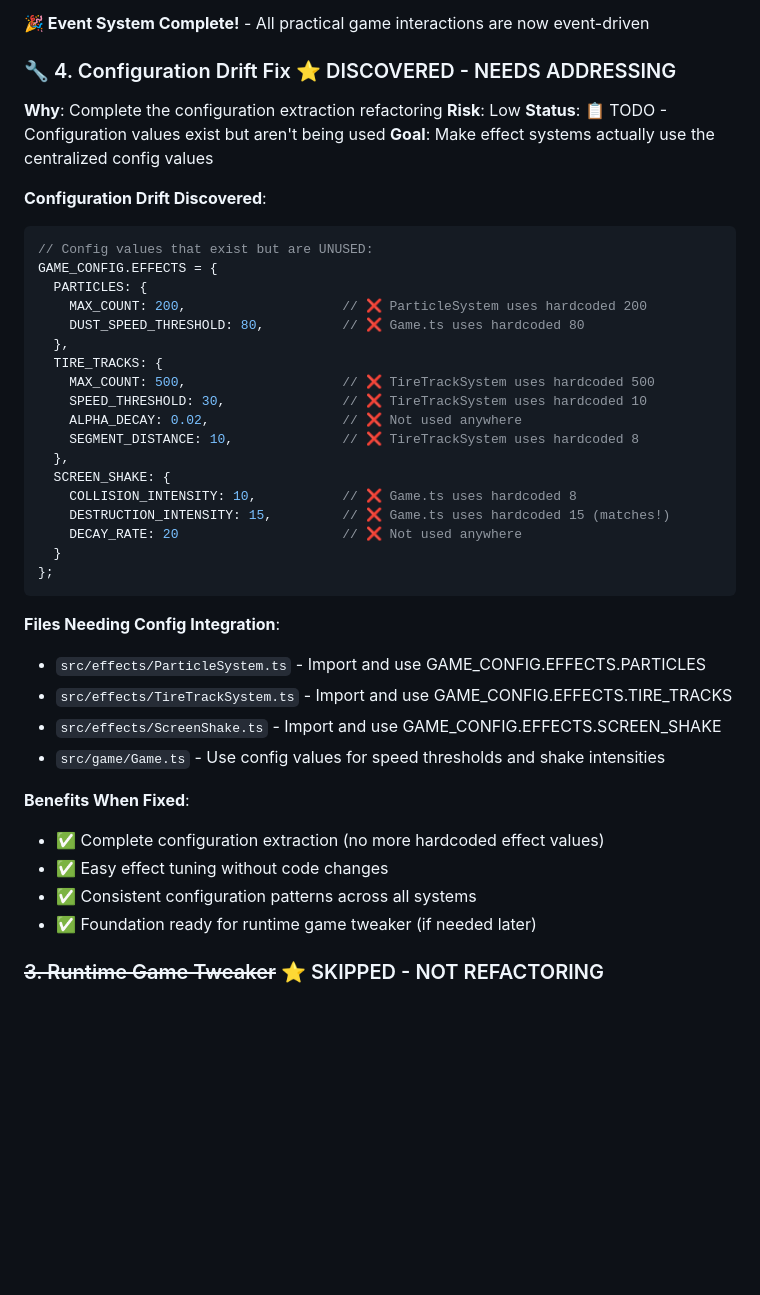
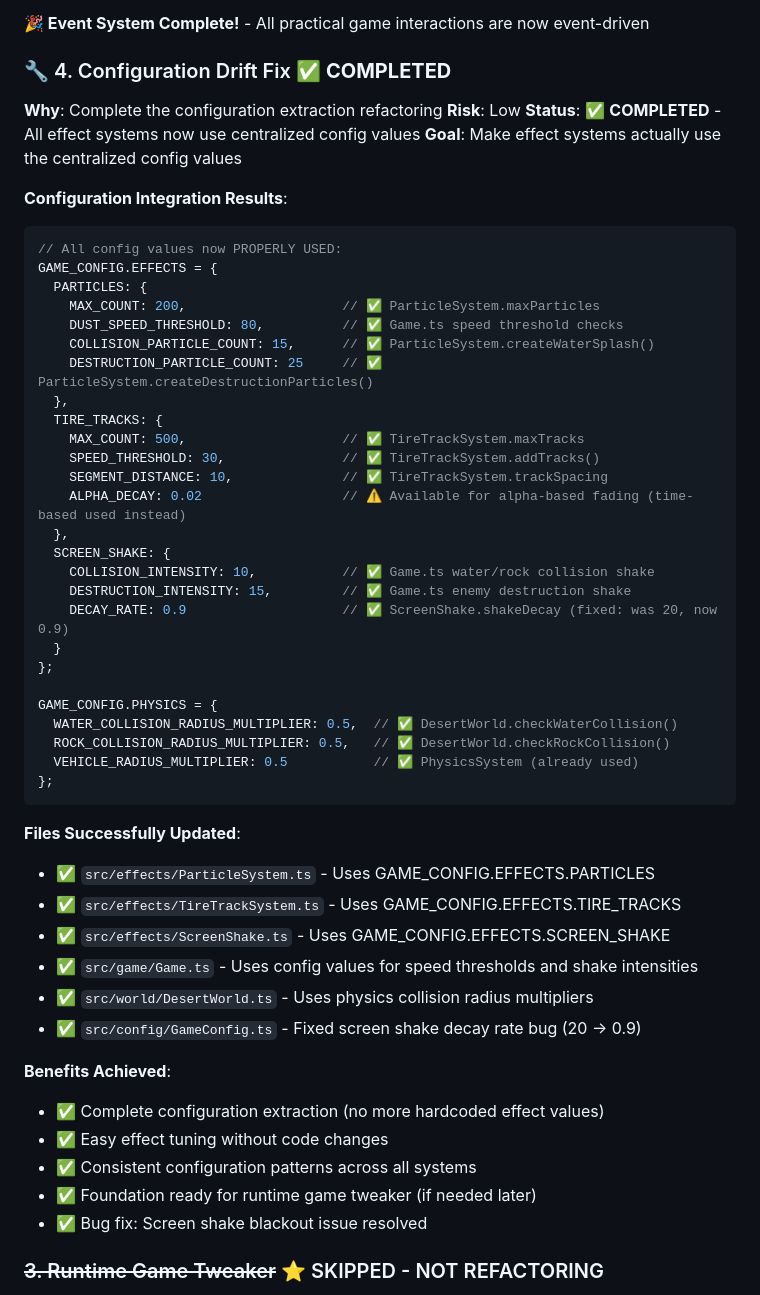
Before and after one commit to rranshous/raceon, a Markdown page: docs/refactoring_strategy.md, the part around the change. GitHub-like rendering; blank space fills up the shorter version.

Commit message:
📚 Documentation Update: Config Integration Phase Complete
- Updated refactoring strategy: Configuration Drift Fix marked as completed
- Added Phase 11 to README: Configuration-Driven Architecture milestone
- Documented all config integration achievements and benefits
- Ready for next development phase with complete config foundation

````diff
--- a/docs/refactoring_strategy.md
+++ b/docs/refactoring_strategy.md
@@ -381,45 +381,56 @@ The goal is to **remove friction** from trying these ideas, not lock into any sp
 
 **🎉 Event System Complete!** - All practical game interactions are now event-driven
 
-### 🔧 4. Configuration Drift Fix ⭐ DISCOVERED - NEEDS ADDRESSING
+### 🔧 4. Configuration Drift Fix ✅ **COMPLETED**
 **Why**: Complete the configuration extraction refactoring
 **Risk**: Low
-**Status**: 📋 TODO - Configuration values exist but aren't being used
+**Status**: ✅ **COMPLETED** - All effect systems now use centralized config values
 **Goal**: Make effect systems actually use the centralized config values
 
-**Configuration Drift Discovered**:
+**Configuration Integration Results**:
 ```typescript
-// Config values that exist but are UNUSED:
+// All config values now PROPERLY USED:
 GAME_CONFIG.EFFECTS = {
   PARTICLES: {
-    MAX_COUNT: 200,                    // ❌ ParticleSystem uses hardcoded 200
-    DUST_SPEED_THRESHOLD: 80,          // ❌ Game.ts uses hardcoded 80
+    MAX_COUNT: 200,                    // ✅ ParticleSystem.maxParticles
+    DUST_SPEED_THRESHOLD: 80,          // ✅ Game.ts speed threshold checks
+    COLLISION_PARTICLE_COUNT: 15,      // ✅ ParticleSystem.createWaterSplash()
+    DESTRUCTION_PARTICLE_COUNT: 25     // ✅ ParticleSystem.createDestructionParticles()
   },
   TIRE_TRACKS: {
-    MAX_COUNT: 500,                    // ❌ TireTrackSystem uses hardcoded 500
-    SPEED_THRESHOLD: 30,               // ❌ TireTrackSystem uses hardcoded 10
-    ALPHA_DECAY: 0.02,                 // ❌ Not used anywhere
-    SEGMENT_DISTANCE: 10,              // ❌ TireTrackSystem uses hardcoded 8
+    MAX_COUNT: 500,                    // ✅ TireTrackSystem.maxTracks
+    SPEED_THRESHOLD: 30,               // ✅ TireTrackSystem.addTracks()
+    SEGMENT_DISTANCE: 10,              // ✅ TireTrackSystem.trackSpacing
+    ALPHA_DECAY: 0.02                  // ⚠️ Available for alpha-based fading (time-based used instead)
   },
   SCREEN_SHAKE: {
-    COLLISION_INTENSITY: 10,           // ❌ Game.ts uses hardcoded 8
-    DESTRUCTION_INTENSITY: 15,         // ❌ Game.ts uses hardcoded 15 (matches!)
-    DECAY_RATE: 20                     // ❌ Not used anywhere
+    COLLISION_INTENSITY: 10,           // ✅ Game.ts water/rock collision shake
+    DESTRUCTION_INTENSITY: 15,         // ✅ Game.ts enemy destruction shake
+    DECAY_RATE: 0.9                    // ✅ ScreenShake.shakeDecay (fixed: was 20, now 0.9)
   }
+};
+
+GAME_CONFIG.PHYSICS = {
+  WATER_COLLISION_RADIUS_MULTIPLIER: 0.5,  // ✅ DesertWorld.checkWaterCollision()
+  ROCK_COLLISION_RADIUS_MULTIPLIER: 0.5,   // ✅ DesertWorld.checkRockCollision()
+  VEHICLE_RADIUS_MULTIPLIER: 0.5           // ✅ PhysicsSystem (already used)
 };
 ```
 
-**Files Needing Config Integration**:
-- `src/effects/ParticleSystem.ts` - Import and use GAME_CONFIG.EFFECTS.PARTICLES
-- `src/effects/TireTrackSystem.ts` - Import and use GAME_CONFIG.EFFECTS.TIRE_TRACKS
-- `src/effects/ScreenShake.ts` - Import and use GAME_CONFIG.EFFECTS.SCREEN_SHAKE
-- `src/game/Game.ts` - Use config values for speed thresholds and shake intensities
+**Files Successfully Updated**:
+- ✅ `src/effects/ParticleSystem.ts` - Uses GAME_CONFIG.EFFECTS.PARTICLES
+- ✅ `src/effects/TireTrackSystem.ts` - Uses GAME_CONFIG.EFFECTS.TIRE_TRACKS
+- ✅ `src/effects/ScreenShake.ts` - Uses GAME_CONFIG.EFFECTS.SCREEN_SHAKE
+- ✅ `src/game/Game.ts` - Uses config values for speed thresholds and shake intensities
+- ✅ `src/world/DesertWorld.ts` - Uses physics collision radius multipliers
+- ✅ `src/config/GameConfig.ts` - Fixed screen shake decay rate bug (20 → 0.9)
 
-**Benefits When Fixed**:
+**Benefits Achieved**:
 - ✅ Complete configuration extraction (no more hardcoded effect values)
 - ✅ Easy effect tuning without code changes
 - ✅ Consistent configuration patterns across all systems
 - ✅ Foundation ready for runtime game tweaker (if needed later)
+- ✅ Bug fix: Screen shake blackout issue resolved
 
 ### ~~3. Runtime Game Tweaker~~ ⭐ SKIPPED - NOT REFACTORING
 **Why Skipped**: This is feature development, not architectural improvement
````
Also changed, not shown: README.md (+10 -0 lines).
